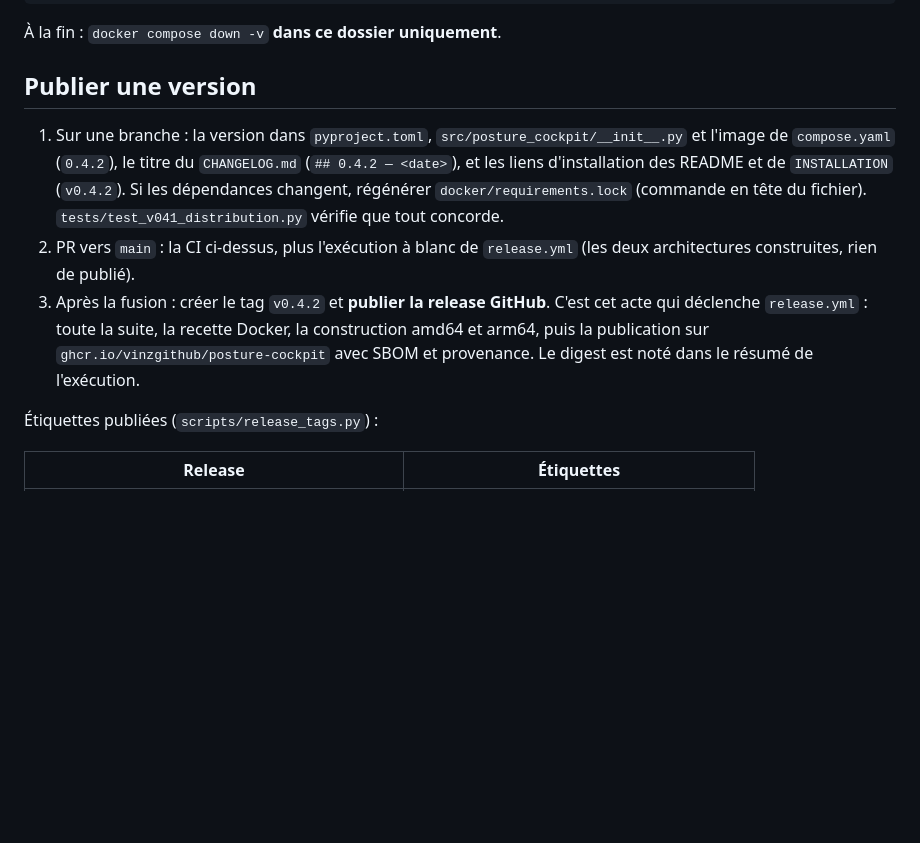
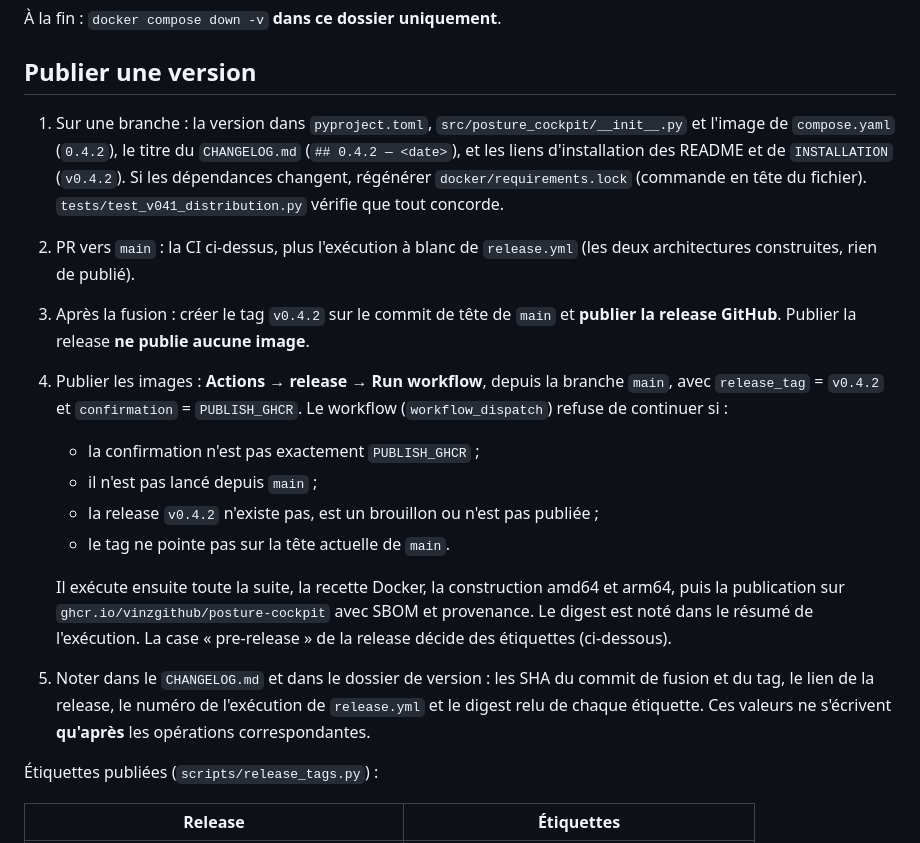
Before and after one commit to vinzgithub/posture-cockpit, a Markdown page: docs/developer/RELEASE.fr.md, the part around the change. Drawn GitHub-style; blank space fills up the shorter version.

```diff
--- a/docs/developer/RELEASE.fr.md
+++ b/docs/developer/RELEASE.fr.md
@@ -49,7 +49,15 @@ POSTURE_COCKPIT_IMAGE=posture-cockpit:recette
 
 1. Sur une branche : la version dans `pyproject.toml`, `src/posture_cockpit/__init__.py` et l'image de `compose.yaml` (`0.4.2`), le titre du `CHANGELOG.md` (`## 0.4.2 — <date>`), et les liens d'installation des README et de `INSTALLATION` (`v0.4.2`). Si les dépendances changent, régénérer `docker/requirements.lock` (commande en tête du fichier). `tests/test_v041_distribution.py` vérifie que tout concorde.
 2. PR vers `main` : la CI ci-dessus, plus l'exécution à blanc de `release.yml` (les deux architectures construites, rien de publié).
-3. Après la fusion : créer le tag `v0.4.2` et **publier la release GitHub**. C'est cet acte qui déclenche `release.yml` : toute la suite, la recette Docker, la construction amd64 et arm64, puis la publication sur `ghcr.io/vinzgithub/posture-cockpit` avec SBOM et provenance. Le digest est noté dans le résumé de l'exécution.
+3. Après la fusion : créer le tag `v0.4.2` sur le commit de tête de `main` et **publier la release GitHub**. Publier la release **ne publie aucune image**.
+4. Publier les images : **Actions → release → Run workflow**, depuis la branche `main`, avec `release_tag` = `v0.4.2` et `confirmation` = `PUBLISH_GHCR`. Le workflow (`workflow_dispatch`) refuse de continuer si :
+   - la confirmation n'est pas exactement `PUBLISH_GHCR` ;
+   - il n'est pas lancé depuis `main` ;
+   - la release `v0.4.2` n'existe pas, est un brouillon ou n'est pas publiée ;
+   - le tag ne pointe pas sur la tête actuelle de `main`.
+
+   Il exécute ensuite toute la suite, la recette Docker, la construction amd64 et arm64, puis la publication sur `ghcr.io/vinzgithub/posture-cockpit` avec SBOM et provenance. Le digest est noté dans le résumé de l'exécution. La case « pre-release » de la release décide des étiquettes (ci-dessous).
+5. Noter dans le `CHANGELOG.md` et dans le dossier de version : les SHA du commit de fusion et du tag, le lien de la release, le numéro de l'exécution de `release.yml` et le digest relu de chaque étiquette. Ces valeurs ne s'écrivent **qu'après** les opérations correspondantes.
 
 Étiquettes publiées (`scripts/release_tags.py`) :
 
```
Also changed, not shown: docs/developer/RELEASE.md (+9 -1 lines), docs/developer/RELEASE_V070.fr.md (added, +121 -0 lines).
